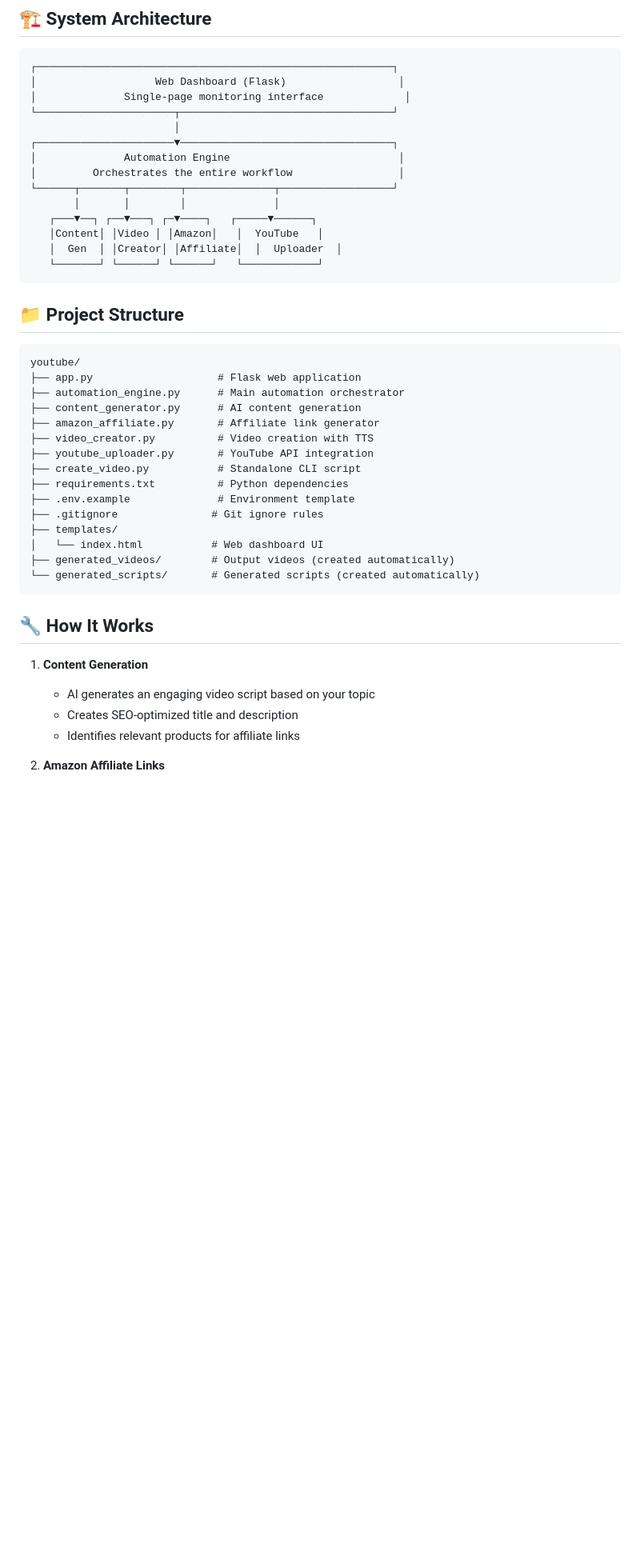
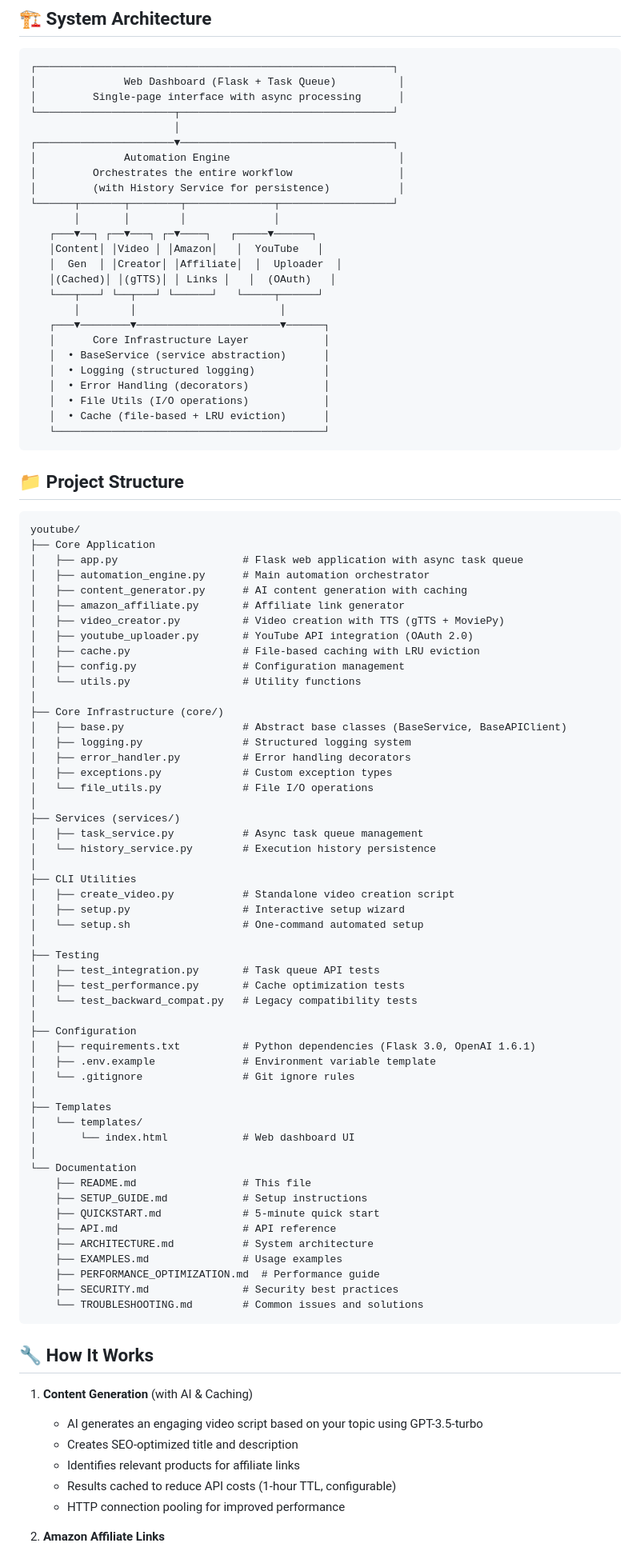
Before and after one commit to S3OPS/youtube, a Markdown page: README.md, the part around one of its changes. Shown at 80% size. Rendered like a GitHub page; blank space fills up the shorter version.

Commit message:
Update README to reflect current implementation state
Co-authored-by: S3OPS <256816913+S3OPS@users.noreply.github.com>

````diff
--- a/README.md
+++ b/README.md
@@ -75,47 +79,97 @@ automation.schedule_automation(frequency='daily')
 
 ```
 ┌─────────────────────────────────────────────────────────┐
-│                   Web Dashboard (Flask)                  │
-│              Single-page monitoring interface             │
+│              Web Dashboard (Flask + Task Queue)          │
+│         Single-page interface with async processing      │
 └──────────────────────┬──────────────────────────────────┘
                        │
 ┌──────────────────────▼──────────────────────────────────┐
 │              Automation Engine                           │
 │         Orchestrates the entire workflow                 │
+│         (with History Service for persistence)           │
 └──────┬───────┬────────┬──────────────┬──────────────────┘
        │       │        │              │
    ┌───▼──┐ ┌──▼───┐ ┌─▼────┐   ┌─────▼──────┐
    │Content│ │Video │ │Amazon│   │  YouTube   │
    │  Gen  │ │Creator│ │Affiliate│  │  Uploader  │
-   └───────┘ └──────┘ └──────┘   └────────────┘
+   │(Cached)│ │(gTTS)│ │ Links │   │  (OAuth)   │
+   └───┬───┘ └──┬───┘ └──────┘   └─────┬──────┘
+       │        │                       │
+   ┌───▼────────▼───────────────────────▼──────┐
+   │      Core Infrastructure Layer            │
+   │  • BaseService (service abstraction)      │
+   │  • Logging (structured logging)           │
+   │  • Error Handling (decorators)            │
+   │  • File Utils (I/O operations)            │
+   │  • Cache (file-based + LRU eviction)      │
+   └───────────────────────────────────────────┘
 ```
 
 ## 📁 Project Structure
 
 ```
 youtube/
-├── app.py                    # Flask web application
-├── automation_engine.py      # Main automation orchestrator
-├── content_generator.py      # AI content generation
-├── amazon_affiliate.py       # Affiliate link generator
-├── video_creator.py          # Video creation with TTS
-├── youtube_uploader.py       # YouTube API integration
-├── create_video.py           # Standalone CLI script
-├── requirements.txt          # Python dependencies
-├── .env.example              # Environment template
-├── .gitignore               # Git ignore rules
-├── templates/
-│   └── index.html           # Web dashboard UI
-├── generated_videos/        # Output videos (created automatically)
-└── generated_scripts/       # Generated scripts (created automatically)
+├── Core Application
+│   ├── app.py                    # Flask web application with async task queue
+│   ├── automation_engine.py      # Main automation orchestrator
+│   ├── content_generator.py      # AI content generation with caching
+│   ├── amazon_affiliate.py       # Affiliate link generator
+│   ├── video_creator.py          # Video creation with TTS (gTTS + MoviePy)
+│   ├── youtube_uploader.py       # YouTube API integration (OAuth 2.0)
+│   ├── cache.py                  # File-based caching with LRU eviction
+│   ├── config.py                 # Configuration management
+│   └── utils.py                  # Utility functions
+│
+├── Core Infrastructure (core/)
+│   ├── base.py                   # Abstract base classes (BaseService, BaseAPIClient)
+│   ├── logging.py                # Structured logging system
+│   ├── error_handler.py          # Error handling decorators
+│   ├── exceptions.py             # Custom exception types
+│   └── file_utils.py             # File I/O operations
+│
+├── Services (services/)
+│   ├── task_service.py           # Async task queue management
+│   └── history_service.py        # Execution history persistence
+│
+├── CLI Utilities
+│   ├── create_video.py           # Standalone video creation script
+│   ├── setup.py                  # Interactive setup wizard
+│   └── setup.sh                  # One-command automated setup
+│
+├── Testing
+│   ├── test_integration.py       # Task queue API tests
+│   ├── test_performance.py       # Cache optimization tests
+│   └── test_backward_compat.py   # Legacy compatibility tests
+│
+├── Configuration
+│   ├── requirements.txt          # Python dependencies (Flask 3.0, OpenAI 1.6.1)
+│   ├── .env.example              # Environment variable template
+│   └── .gitignore                # Git ignore rules
+│
+├── Templates
+│   └── templates/
+│       └── index.html            # Web dashboard UI
+│
+└── Documentation
+    ├── README.md                 # This file
+    ├── SETUP_GUIDE.md            # Setup instructions
+    ├── QUICKSTART.md             # 5-minute quick start
+    ├── API.md                    # API reference
+    ├── ARCHITECTURE.md           # System architecture
+    ├── EXAMPLES.md               # Usage examples
+    ├── PERFORMANCE_OPTIMIZATION.md  # Performance guide
+    ├── SECURITY.md               # Security best practices
+    └── TROUBLESHOOTING.md        # Common issues and solutions
 ```
 
 ## 🔧 How It Works
 
-1. **Content Generation**
-   - AI generates an engaging video script based on your topic
+1. **Content Generation** (with AI & Caching)
+   - AI generates an engaging video script based on your topic using GPT-3.5-turbo
    - Creates SEO-optimized title and description
    - Identifies relevant products for affiliate links
+   - Results cached to reduce API costs (1-hour TTL, configurable)
+   - HTTP connection pooling for improved performance
 
 2. **Amazon Affiliate Links**
    - Automatically generates product search links
````
Also changed, not shown: other parts of README.md (+94 -21 lines).
